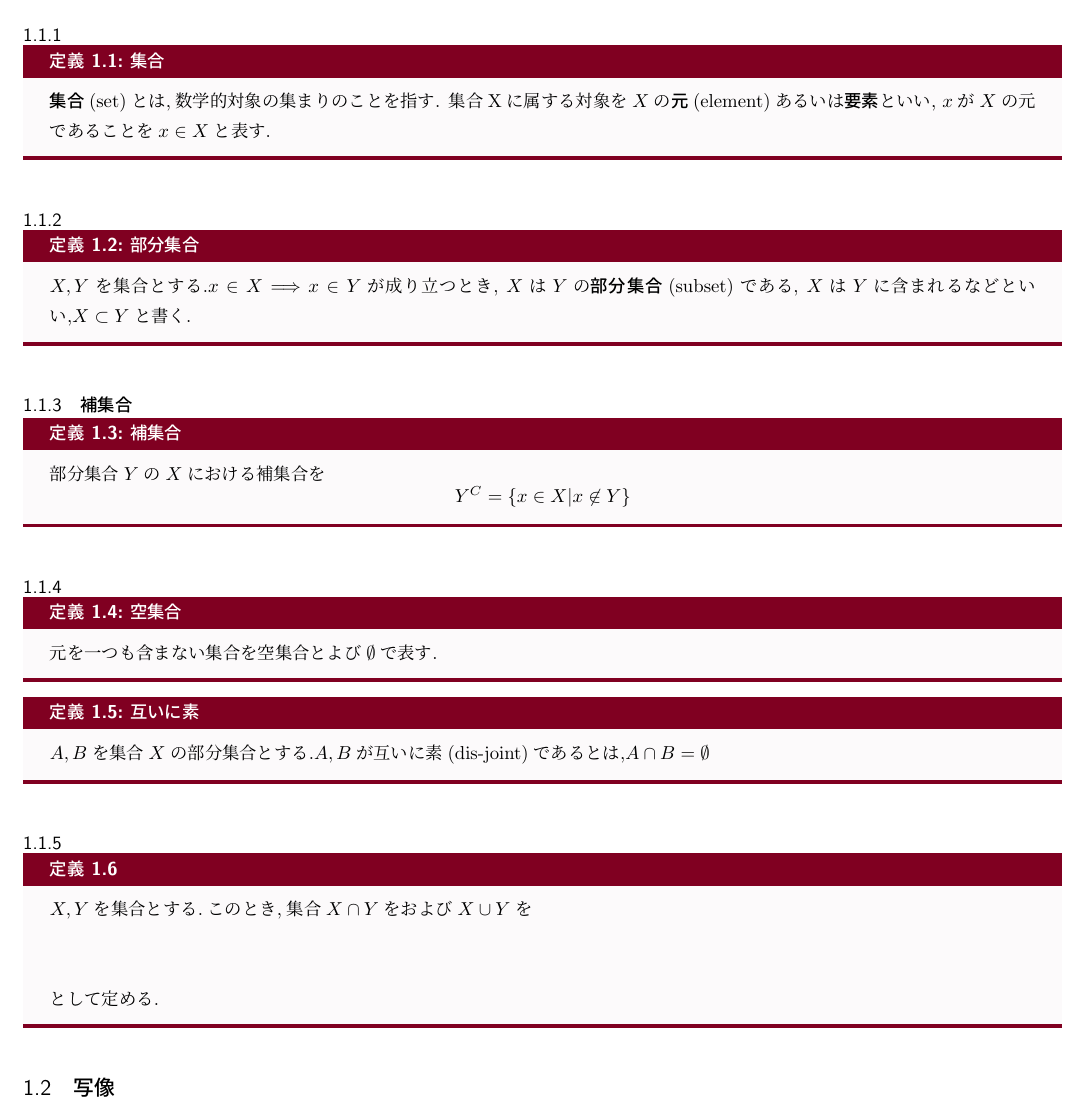
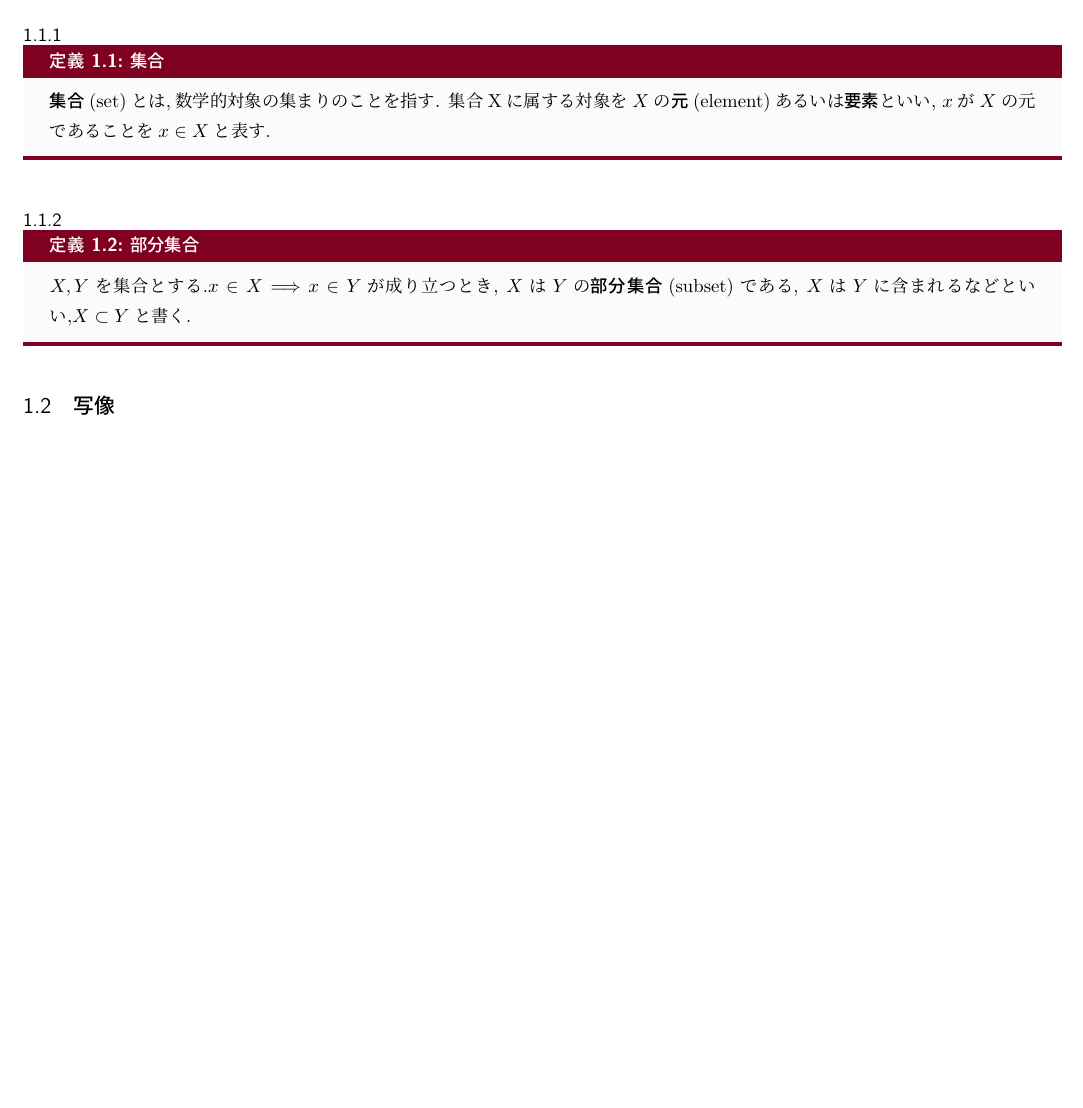
Before and after one commit to hzetafo/S1, a LaTeX document (src/main.tex): part of the page, cut so that both start at the same text, the shorter picture padded with empty space. Compiled offline with pLaTeX and dvipdfmx.

Commit message:
Update main.tex

```diff
--- a/src/main.tex
+++ b/src/main.tex
@@ -21,29 +19,15 @@
 $x$が$X$の元であることを$x\in X$と表す.
 \end{definition}
 %内包的記法,外延的記法
+%集合には二通りの表し方があり,
+%
+%
 \subsubsection{}
 \begin{definition}{部分集合}{}
 $X,Y$を集合とする.$x\in X\Longrightarrow x\in Y$が成り立つとき,
 $X$は$Y$の\textbf{部分集合}(subset)である,
 $X$は$Y$に含まれるなどといい,$X\subset Y$と書く.
 \end{definition}
-\subsubsection{補集合}
-\begin{definition}{補集合}{}
-部分集合$Y$の$X$における補集合を
-$$Y^C=\{x\in X|x\not\in Y\}$$
-\end{definition}
-\subsubsection{}
-\begin{definition}{空集合}{}
-元を一つも含まない集合を空集合とよび$\emptyset$で表す.
-\end{definition}
-\begin{definition}{互いに素}{}
-$A,B$を集合$X$の部分集合とする.$A,B$が互いに素(dis-joint)であるとは,$A\cap B=\emptyset $
-\end{definition}
-\subsubsection{}
-\begin{definition}{}{}
-$X,Y$を集合とする.このとき,集合$X\cap Y$をおよび$X\cup Y$を
-$$$$%%%%
-として定める.
-\end{definition}
+
 \subsection{写像}
 \end{document}
```
Also changed, not shown: src/main.tex (4 more changed lines).
